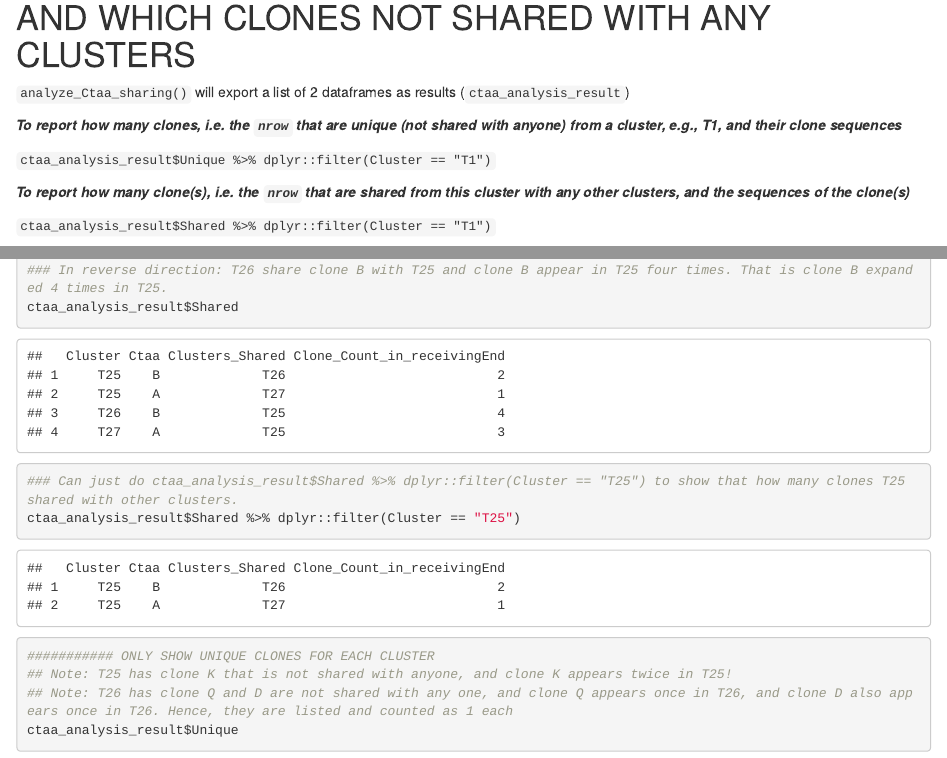
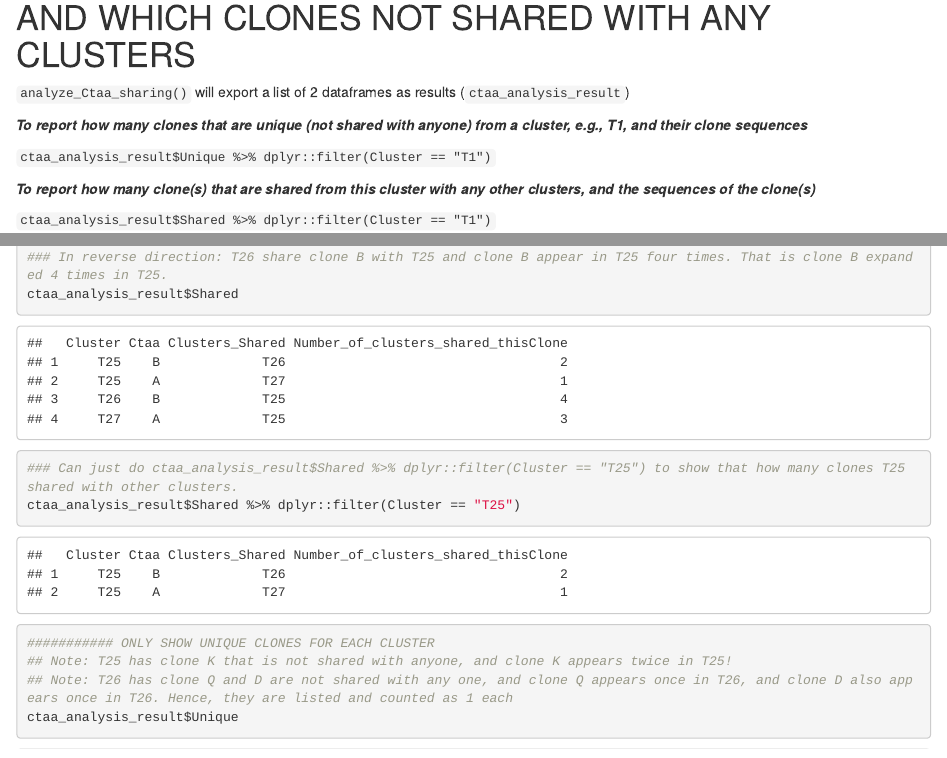
Before and after one commit to denvercal1234GitHub/TCRClone_NumericalSummary, an R Markdown document (2024Oct25_TCR_ClonalAnalysis_NumericalSummary.Rmd): the page in a window 1100 px wide, from 2440 px down, and a second part further down, joined at a grey line. Rendered offline with R 4.5, knitr and Pandoc, with nearby package versions.

Commit message:
Update 2024Oct25_TCR_ClonalAnalysis_NumericalSummary.Rmd

```diff
--- a/2024Oct25_TCR_ClonalAnalysis_NumericalSummary.Rmd
+++ b/2024Oct25_TCR_ClonalAnalysis_NumericalSummary.Rmd
@@ -76,11 +76,11 @@ expansion_summary_df
 
 `analyze_Ctaa_sharing()` will export a list of 2 dataframes as results (`ctaa_analysis_result`)
 
-***To report how many clones, i.e. the `nrow` that are unique (not shared with anyone) from a cluster, e.g., T1, and their clone sequences***
+***To report how many clones that are unique (not shared with anyone) from a cluster, e.g., T1, and their clone sequences***
 
 `ctaa_analysis_result$Unique %>% dplyr::filter(Cluster == "T1")`
 
-***To report how many clone(s), i.e. the `nrow` that are shared from this cluster with any other clusters, and the sequences of the clone(s)***
+***To report how many clone(s) that are shared from this cluster with any other clusters, and the sequences of the clone(s)***
 
 `ctaa_analysis_result$Shared %>% dplyr::filter(Cluster == "T1")`
 
```
Also changed, not shown: 2024Oct25_TCR_ClonalAnalysis_NumericalSummary.Rmd (2 more changed lines).
